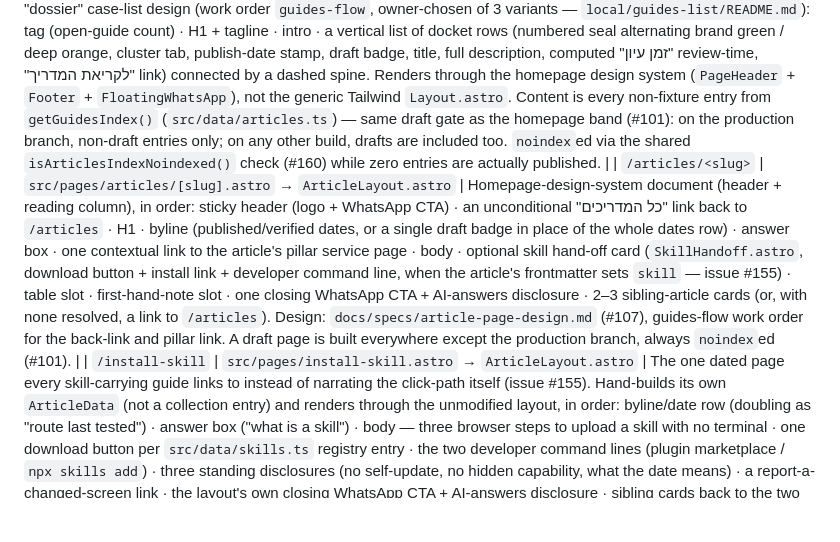
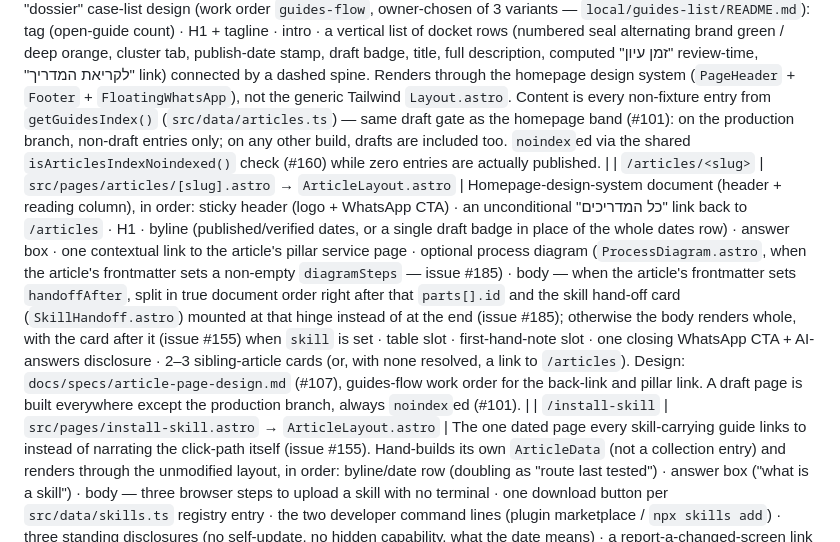
Before and after one commit to Alexgub84/handinhandai-site, a Markdown page: README.md, the part around the change. GitHub-like rendering; blank space fills up the shorter version.

```diff
--- a/README.md
+++ b/README.md
@@ -97,7 +97,7 @@ Each page's sections in render order. Update this table whenever a page is creat
 | `/terms` | `src/pages/terms.astro` | Terms of use (identity · service description · WhatsApp terms · acceptable use · IP · liability · governing law · changes) · Hebrew section · English section |
 | `/privacy-sasha` | `src/pages/privacy-sasha.astro` | General privacy policy (website + Sasha assistant + client WhatsApp lines) · Hebrew section · English section |
 | `/articles` | `src/pages/articles/index.astro` → `HomeDocumentShell.astro` | מדריכים index, the "dossier" case-list design (work order `guides-flow`, owner-chosen of 3 variants — `local/guides-list/README.md`): tag (open-guide count) · H1 + tagline · intro · a vertical list of docket rows (numbered seal alternating brand green / deep orange, cluster tab, publish-date stamp, draft badge, title, full description, computed "זמן עיון" review-time, "לקריאת המדריך" link) connected by a dashed spine. Renders through the homepage design system (`PageHeader` + `Footer` + `FloatingWhatsApp`), not the generic Tailwind `Layout.astro`. Content is every non-fixture entry from `getGuidesIndex()` (`src/data/articles.ts`) — same draft gate as the homepage band (#101): on the production branch, non-draft entries only; on any other build, drafts are included too. `noindex`ed via the shared `isArticlesIndexNoindexed()` check (#160) while zero entries are actually published. |
-| `/articles/<slug>` | `src/pages/articles/[slug].astro` → `ArticleLayout.astro` | Homepage-design-system document (header + reading column), in order: sticky header (logo + WhatsApp CTA) · an unconditional "כל המדריכים" link back to `/articles` · H1 · byline (published/verified dates, or a single draft badge in place of the whole dates row) · answer box · one contextual link to the article's pillar service page · body · optional skill hand-off card (`SkillHandoff.astro`, download button + install link + developer command line, when the article's frontmatter sets `skill` — issue #155) · table slot · first-hand-note slot · one closing WhatsApp CTA + AI-answers disclosure · 2–3 sibling-article cards (or, with none resolved, a link to `/articles`). Design: `docs/specs/article-page-design.md` (#107), guides-flow work order for the back-link and pillar link. A draft page is built everywhere except the production branch, always `noindex`ed (#101). |
+| `/articles/<slug>` | `src/pages/articles/[slug].astro` → `ArticleLayout.astro` | Homepage-design-system document (header + reading column), in order: sticky header (logo + WhatsApp CTA) · an unconditional "כל המדריכים" link back to `/articles` · H1 · byline (published/verified dates, or a single draft badge in place of the whole dates row) · answer box · one contextual link to the article's pillar service page · optional process diagram (`ProcessDiagram.astro`, when the article's frontmatter sets a non-empty `diagramSteps` — issue #185) · body — when the article's frontmatter sets `handoffAfter`, split in true document order right after that `parts[].id` and the skill hand-off card (`SkillHandoff.astro`) mounted at that hinge instead of at the end (issue #185); otherwise the body renders whole, with the card after it (issue #155) when `skill` is set · table slot · first-hand-note slot · one closing WhatsApp CTA + AI-answers disclosure · 2–3 sibling-article cards (or, with none resolved, a link to `/articles`). Design: `docs/specs/article-page-design.md` (#107), guides-flow work order for the back-link and pillar link. A draft page is built everywhere except the production branch, always `noindex`ed (#101). |
 | `/install-skill` | `src/pages/install-skill.astro` → `ArticleLayout.astro` | The one dated page every skill-carrying guide links to instead of narrating the click-path itself (issue #155). Hand-builds its own `ArticleData` (not a collection entry) and renders through the unmodified layout, in order: byline/date row (doubling as "route last tested") · answer box ("what is a skill") · body — three browser steps to upload a skill with no terminal · one download button per `src/data/skills.ts` registry entry · the two developer command lines (plugin marketplace / `npx skills add`) · three standing disclosures (no self-update, no hidden capability, what the date means) · a report-a-changed-screen link · the layout's own closing WhatsApp CTA + AI-answers disclosure · sibling cards back to the two guides. |
 | `/404` | `src/pages/404.astro` | Not-found page (Hebrew copy, `noindex`, link back to `/`). Astro builds this to `dist/404.html`, served by Cloudflare Pages for any unmatched route. |
 | `/app-publishing` | `src/pages/app-publishing.astro` | **On hold, `noindex, nofollow`, not in the sitemap or footer** (`.claude/work-orders/82-hold-page.md`) — PageHeader (logo + WhatsApp CTA, not the homepage nav) · Hero (H1 + byline + soft link down the page) · Google explainer (the 12-testers/14-days rule) · Apple explainer (why you open your own account) · Rejection (what a rejection looks like, and what we do) · WhatWeDo (the process, a diagram, and this page's first WhatsApp CTA) · WhoForNot (who it fits, who it doesn't) · Ownership (ownership/agreement terms) · About (about-Alex, reused homepage copy, background-free portrait cutout, the one dark band on the page) · Pricing (table ≥768px / cards <768px, add-ons, exclusions, a WhatsApp CTA) · Faq (accordion) · ClosingCta (the final WhatsApp CTA) · Footer · FloatingWhatsApp. Content-led ("advertorial") order settled in `docs/specs/app-publishing/landing-best-practices.md`; render order comes entirely from the `sections` array in `src/data/app-publishing.ts`, not from this file's import list. Hebrew-only, RTL. |
```
Also changed, not shown: CLAUDE.md (+27 -1 lines).
